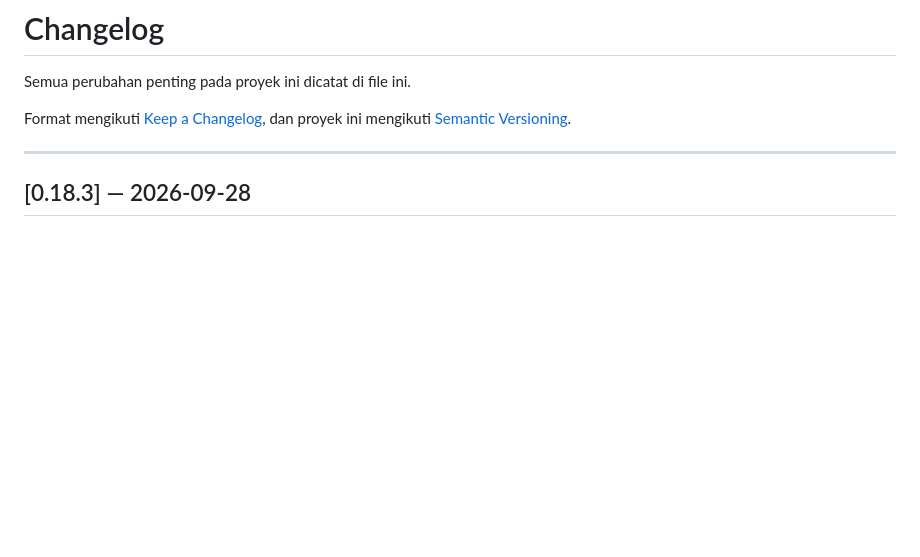
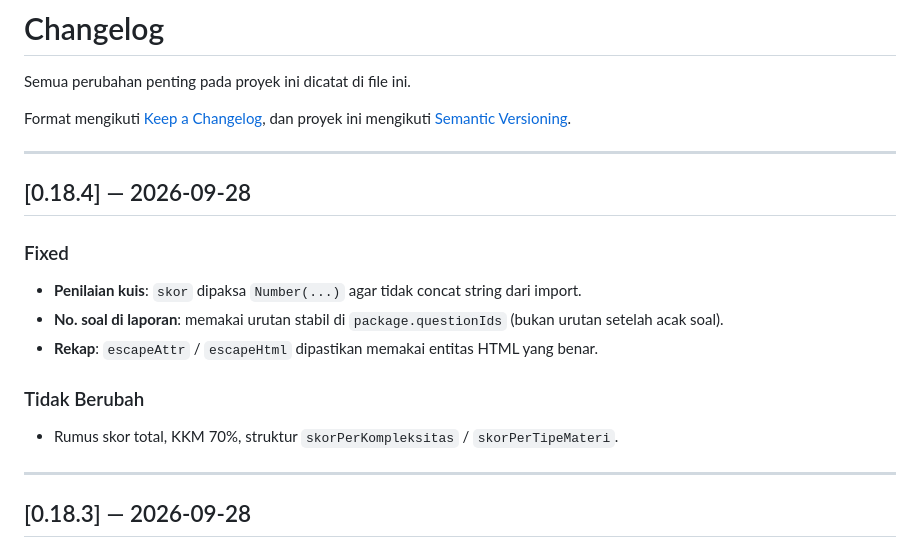
Before and after one commit to nitoe/tka2026, a Markdown page: CHANGELOG.md, the part around the change. GitHub-like rendering; blank space fills up the shorter version.

Commit message:
docs: changelog v0.18.4 — penilaian Number(skor), noSoal stabil, escape rekap

```diff
--- a/CHANGELOG.md
+++ b/CHANGELOG.md
@@ -3,6 +3,18 @@
 Semua perubahan penting pada proyek ini dicatat di file ini.
 
 Format mengikuti [Keep a Changelog](https://keepachangelog.com/id/1.0.0/), dan proyek ini mengikuti [Semantic Versioning](https://semver.org/lang/id/).
+
+---
+
+## [0.18.4] — 2026-09-28
+
+### Fixed
+- **Penilaian kuis**: `skor` dipaksa `Number(...)` agar tidak concat string dari import.
+- **No. soal di laporan**: memakai urutan stabil di `package.questionIds` (bukan urutan setelah acak soal).
+- **Rekap**: `escapeAttr` / `escapeHtml` dipastikan memakai entitas HTML yang benar.
+
+### Tidak Berubah
+- Rumus skor total, KKM 70%, struktur `skorPerKompleksitas` / `skorPerTipeMateri`.
 
 ---
 
```
